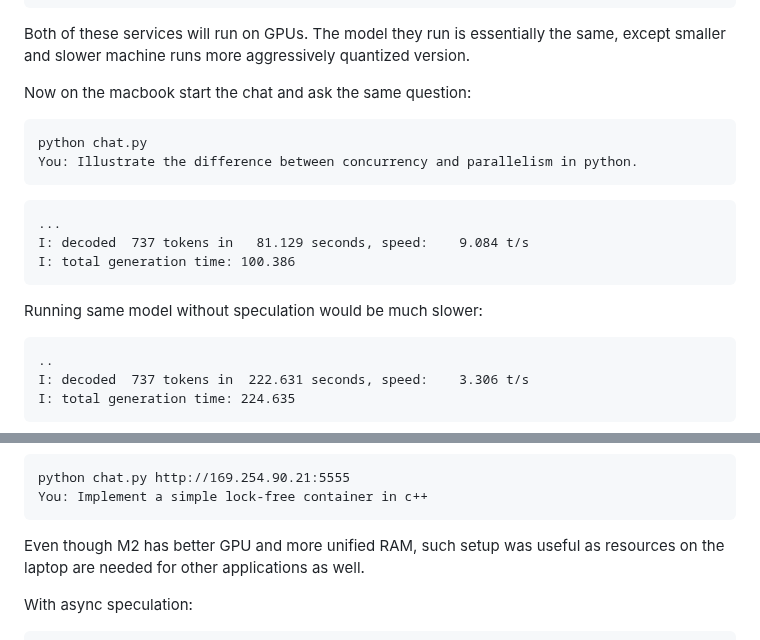
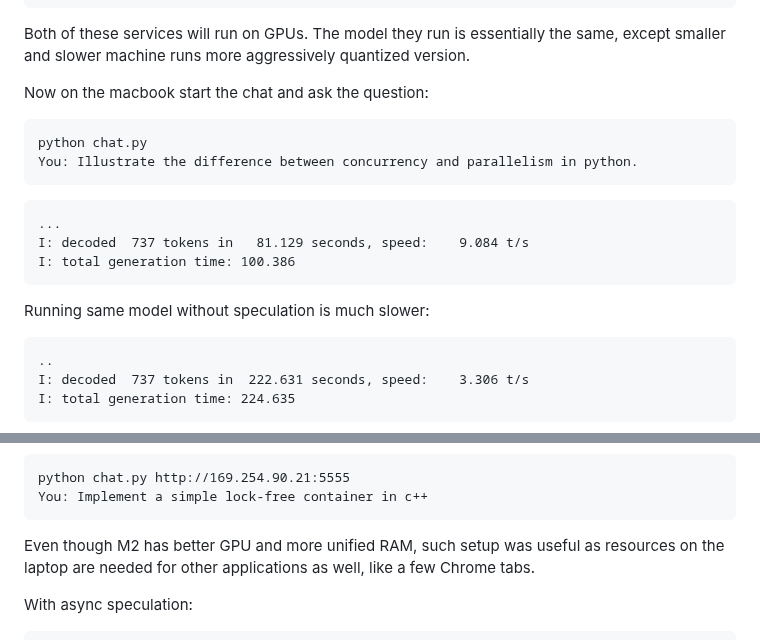
Before and after one commit to okuvshynov/experiments, a Markdown page: llama_duo/README.md, 2 parts joined by grey strips. Drawn GitHub-style.

````diff
--- a/llama_duo/README.md
+++ b/llama_duo/README.md
@@ -49,7 +49,7 @@
 
 Both of these services will run on GPUs. The model they run is essentially the same, except smaller and slower machine runs more aggressively quantized version.
 
-Now on the macbook start the chat and ask the same question:
+Now on the macbook start the chat and ask the question:
 
 ```
 python chat.py
@@ -62,7 +62,7 @@ I: decoded  737 tokens in   81.129 seconds, speed:    9.084 t/s
 I: total generation time: 100.386
 ```
 
-Running same model without speculation would be much slower:
+Running same model without speculation is much slower:
 
 ```
 ..
@@ -89,7 +89,7 @@ python chat.py http://169.254.90.21:5555
 You: Implement a simple lock-free container in c++
 ```
 
-Even though M2 has better GPU and more unified RAM, such setup was useful as resources on the laptop are needed for other applications as well.
+Even though M2 has better GPU and more unified RAM, such setup was useful as resources on the laptop are needed for other applications as well, like a few Chrome tabs.
 
 With async speculation:
 ```
````
Also changed, not shown: other parts of llama_duo/README.md (+1 -1 lines).
